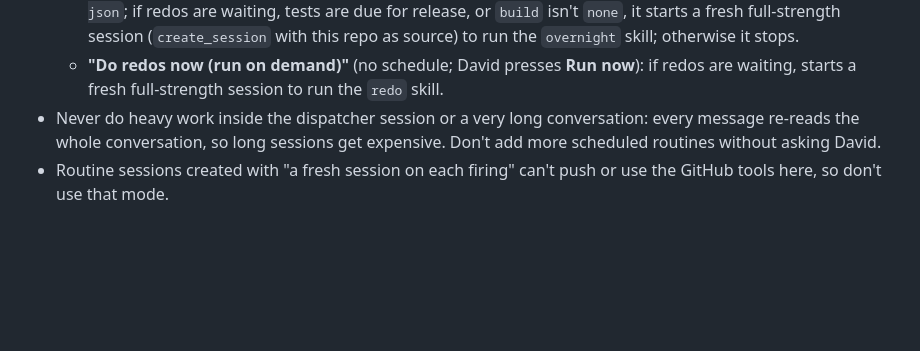
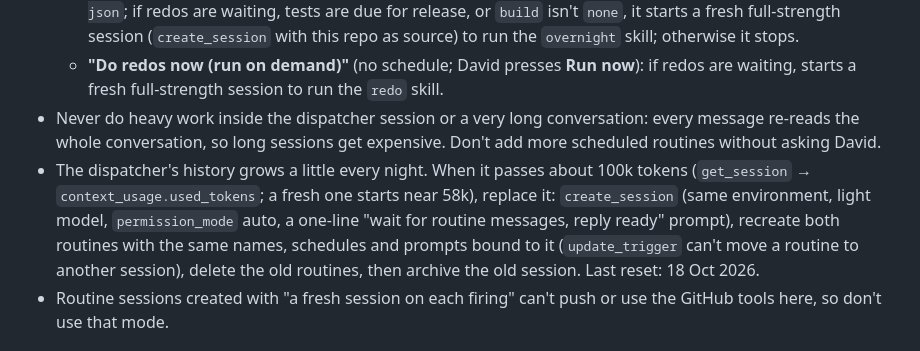
Before and after one commit to utx/prac, a Markdown page: CLAUDE.md, the part around the change. GitHub-like rendering; blank space fills up the shorter version.

Commit message:
CLAUDE.md: how to reset the routine dispatcher session when it grows
Co-Authored-By: Claude Opus 5.5 <noreply@anthropic.com>
Claude-Session: https://claude.ai/code/session_01Weu5Hvk2bQBLDqbvBjm5PJ

```diff
--- a/CLAUDE.md
+++ b/CLAUDE.md
@@ -99,6 +99,7 @@ Sample frequency across 90 questions: spatial 18%, spot the mistake 14%, tables/
   - **"Overnight: redos and practice tests"** (12:50 am Sydney): runs `tools/reviews.py` and `tools/release.py --json`; if redos are waiting, tests are due for release, or `build` isn't `none`, it starts a fresh full-strength session (`create_session` with this repo as source) to run the `overnight` skill; otherwise it stops.
   - **"Do redos now (run on demand)"** (no schedule; David presses **Run now**): if redos are waiting, starts a fresh full-strength session to run the `redo` skill.
 - Never do heavy work inside the dispatcher session or a very long conversation: every message re-reads the whole conversation, so long sessions get expensive. Don't add more scheduled routines without asking David.
+- The dispatcher's history grows a little every night. When it passes about 100k tokens (`get_session` → `context_usage.used_tokens`; a fresh one starts near 58k), replace it: `create_session` (same environment, light model, `permission_mode` auto, a one-line "wait for routine messages, reply ready" prompt), recreate both routines with the same names, schedules and prompts bound to it (`update_trigger` can't move a routine to another session), delete the old routines, then archive the old session. Last reset: 18 Oct 2026.
 - Routine sessions created with "a fresh session on each firing" can't push or use the GitHub tools here, so don't use that mode.
 
 ## Automatic checks
```
